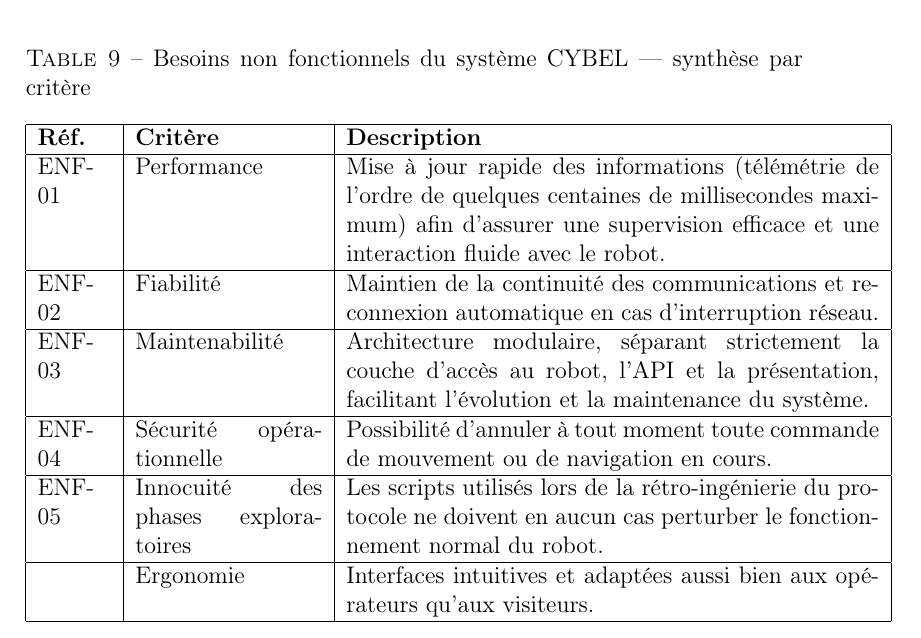
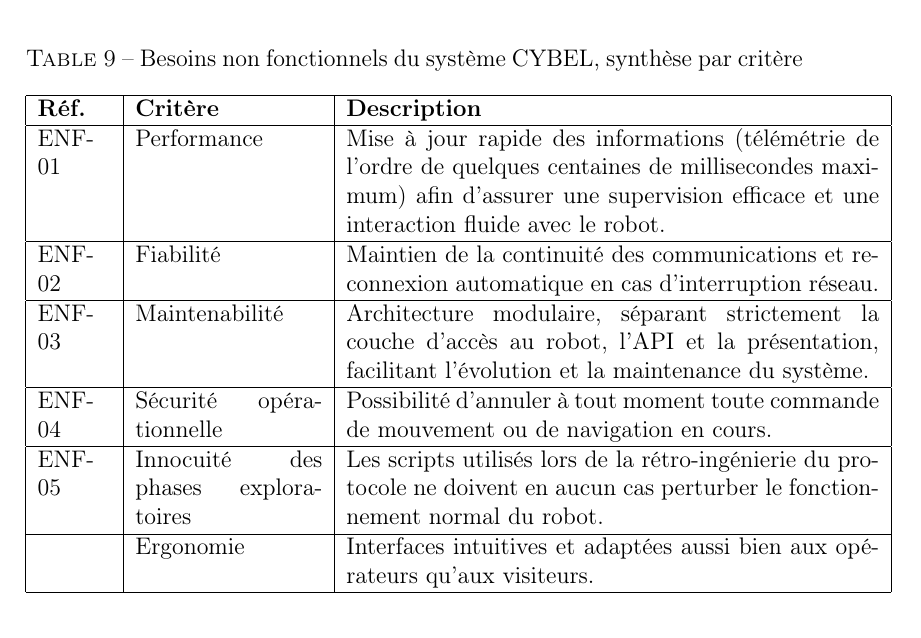
Before and after one commit to Claude20022002/Rapport-projet-CYBEL, a LaTeX document (main.tex, which reads tex/chapters/chap4.tex): part of page 32 of 37, cut so that both start at the same text. Compiled offline with pdfLaTeX.

Commit message:
Fix caption wording in table of chapter 4 for clarity

```diff
--- a/tex/chapters/chap4.tex
+++ b/tex/chapters/chap4.tex
@@ -127,7 +127,7 @@
 
 \begin{table}[H]
 \centering
-\caption{Besoins non fonctionnels du système CYBEL — synthèse par critère}
+\caption{Besoins non fonctionnels du système CYBEL, synthèse par critère}
 \label{tab:besoins_non_fonctionnels}
 \begin{tabular}{|p{1.3cm}|p{3.3cm}|p{9.4cm}|}
 \hline
```
Also changed, not shown: main.pdf.
